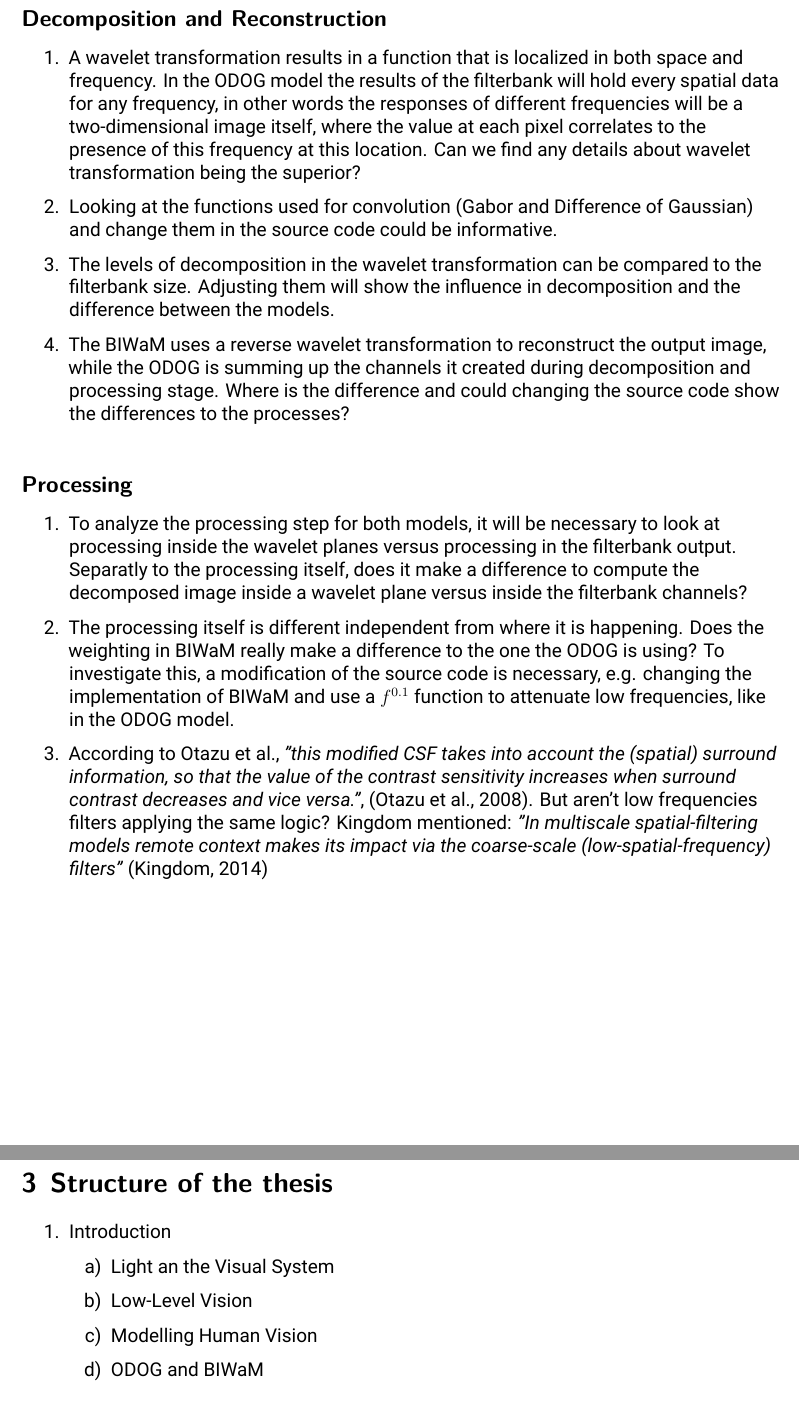
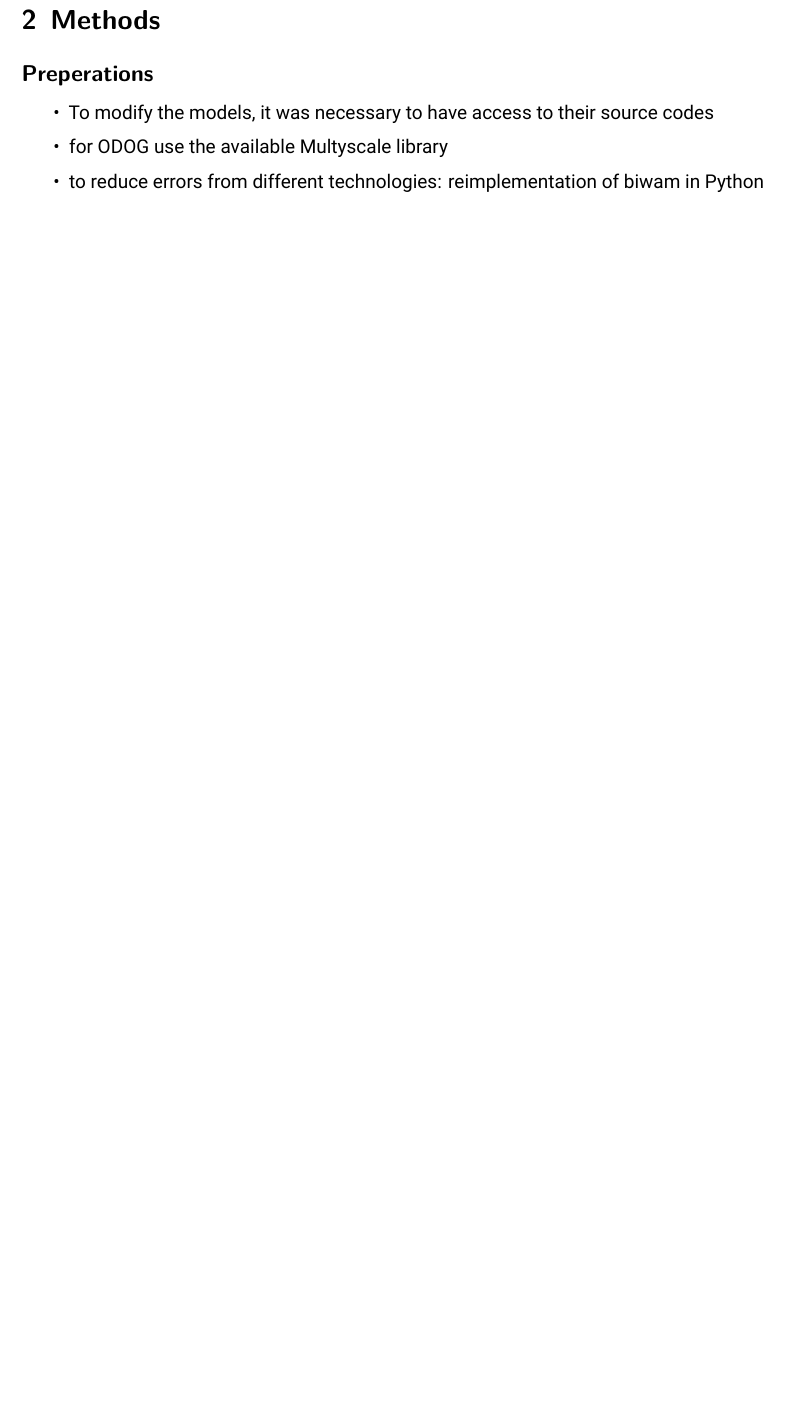
Before and after one commit to SebastianKeil/thesis, a LaTeX document (expose_sebastian_keil/expose.tex): two parts of pages 10 and 11 of 15 before the commit and part of page 9 of 13 after it, the two joined at a grey line, cut at the place of the change, the shorter picture padded with empty space. Compiled offline with XeLaTeX.

Commit message:
new structure implemented

```diff
--- a/expose_sebastian_keil/expose.tex
+++ b/expose_sebastian_keil/expose.tex
@@ -340,5 +340,6 @@ distinct concepts.
 \newpage
 
 
-\section{Research}
+\section{Methods}  %\newline \textit{One of the following will be in focus}
 
+\subsection*{Preperations}
@@ -348,2 +346,6 @@ subsection are being developed.
 
-\subsection{Methods}
+\begin{itemize}
+    \item To modify the models, it was necessary to have access to their source codes
+    \item for ODOG use the available Multyscale library
+    \item to reduce errors from different technologies: reimplementation of biwam in Python
+    \item Recreate input stimuli from the paper using the Stimupy library.
@@ -350,3 +382,4 @@ subsection are being developed.
+\newpage
 
 For each step shown in Figure \ref{fig:figure7}, the focus will be on the structural
 differences between the models. Adjusting the ODOG model to align it more closely with the
@@ -368,68 +401,3 @@ modification on a set of illusions and comparing the outputs quantitatively.
     \end{minipage}
 \end{figure}
 
-\newpage
-
-\subsection*{Decomposition and Reconstruction}
-\begin{enumerate}
-    % \item For decomposition we plan to change the ODOG model stepwise. For example
-    % changing the filterbank size, to match the orientations and scales of the BIWaM. Also
-    % do this adjustment for the type of filter used in the convolutions and try to copy the
-    % downsampling instead of the different filter sizes.
-    \item A wavelet transformation results in a function that is localized in both space
-    and frequency. In the ODOG model the results of the filterbank will hold every spatial
-    data for any frequency, in other words the responses of different frequencies will be
-    a two-dimensional image itself, where the value at each pixel correlates to the
-    presence of this frequency at this location. Can we find any details about wavelet
-    transformation being the superior?
-    \item Looking at the functions used for convolution (Gabor and Difference of Gaussian)
-    and change them in the source code could be informative.
-    \item The levels of decomposition in the wavelet transformation can be compared to
-    the filterbank size. Adjusting them will show the influence in decomposition and the
-    difference between the models.
-    \item The BIWaM uses a reverse wavelet transformation to reconstruct the output image,
-    while the ODOG is summing up the channels it created during decomposition and
-    processing stage. Where is the difference and could changing the source code show
-    the differences to the processes?
-\end{enumerate}
-
-
-\subsection*{Processing}
-\begin{enumerate}
-    \item To analyze the processing step for both models, it will be necessary to look at
-    processing inside the wavelet planes versus processing in the filterbank output.
-    Separatly to the processing itself, does it make a difference to compute the
-    decomposed image inside a wavelet plane versus inside the filterbank channels?
-    \item The processing itself is different independent from where it is happening. Does
-    the weighting in BIWaM really make a difference to the one the ODOG is using? To
-    investigate this, a modification of the source code is necessary, e.g. changing the
-    implementation of BIWaM and use a $f^{0.1}$ function to attenuate low frequencies,
-    like in the ODOG model.
-    \item According to Otazu et al., \emph{"this modified CSF takes into account the
-    (spatial) surround information, so that the value of the contrast sensitivity
-    increases when surround contrast decreases and vice versa."}, \parencite{Otazu2008}.
-    But aren't low frequencies filters applying the same logic? Kingdom mentioned:
-    \emph{"In multiscale spatial-filtering models remote context makes its impact via the
-    coarse-scale (low-spatial-frequency) filters"}
-    \parencite{Kingdom2014}
-\end{enumerate}
-
-
-\newpage
-
-\section{Structure of the thesis}
-
-
-\begin{enumerate}
-    \item Introduction
-    \begin{enumerate}
-        \item Light an the Visual System
-        \item Low-Level Vision
-        \item Modelling Human Vision
-        \item ODOG and BIWaM
-    \end{enumerate}
-
-\end{enumerate}
-
-
-\newpage
```
Also changed, not shown: expose_sebastian_keil/expose.pdf, expose_sebastian_keil/thesis_sebastian_keil.pdf (added), expose_sebastian_keil/expose.tex (67 more changed lines).
